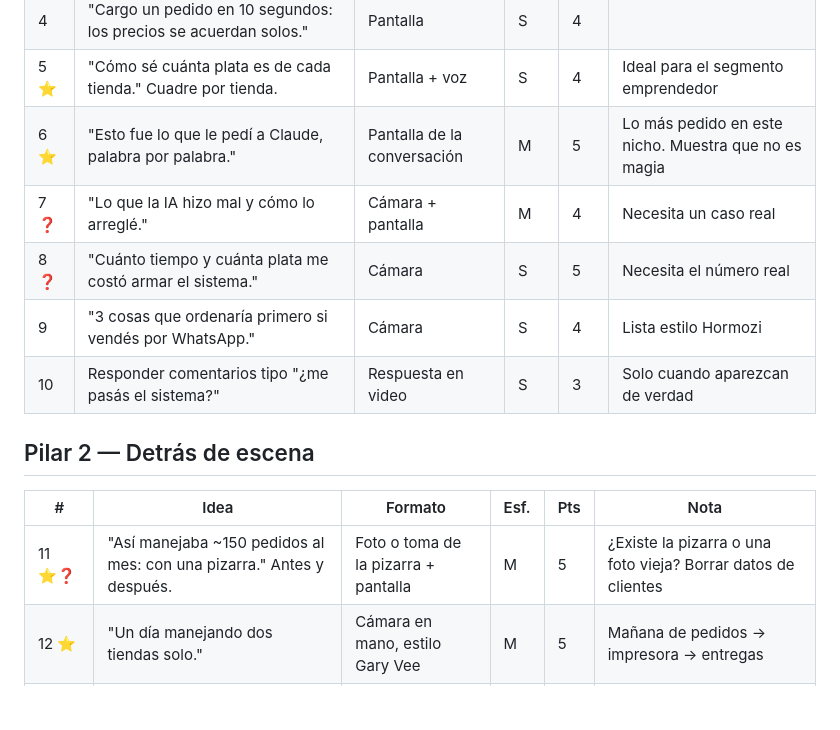
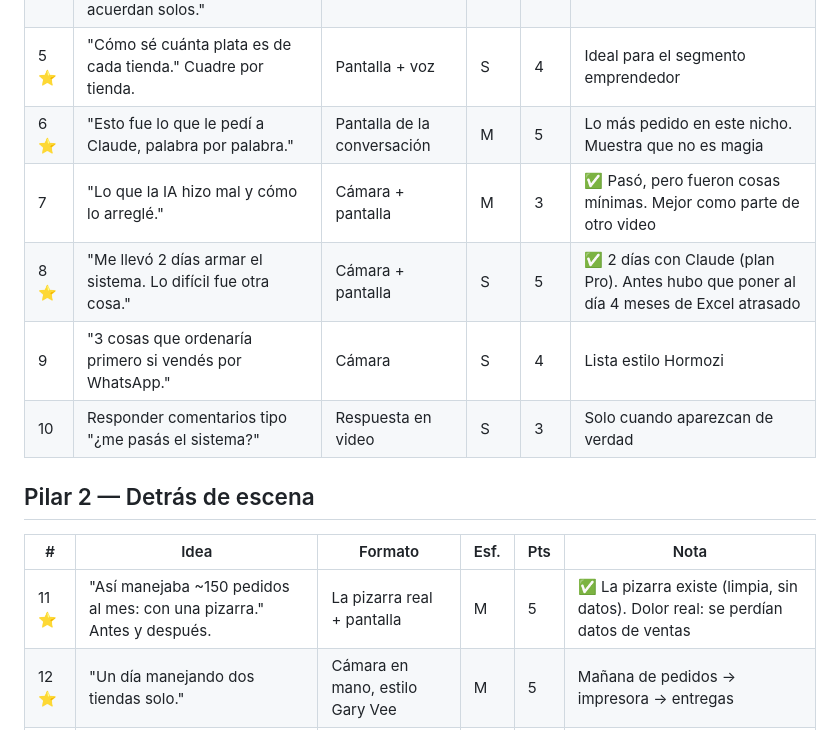
Before and after one commit to GustavoBachem/mi-proyecto, a Markdown page: docs/redes/ideas.md, the part around the change. Rendered like a GitHub page; blank space fills up the shorter version.

Commit message:
Guiones semana 1 y banco de ideas con datos confirmados
Co-Authored-By: Claude Opus 5.5 <noreply@anthropic.com>
Claude-Session: https://claude.ai/code/session_01KCDa8ND4A4CevWx6VfCMYs

```diff
--- a/docs/redes/ideas.md
+++ b/docs/redes/ideas.md
@@ -36,15 +36,15 @@
 | 4 | "Cargo un pedido en 10 segundos: los precios se acuerdan solos." | Pantalla | S | 4 | |
 | 5 ⭐ | "Cómo sé cuánta plata es de cada tienda." Cuadre por tienda. | Pantalla + voz | S | 4 | Ideal para el segmento emprendedor |
 | 6 ⭐ | "Esto fue lo que le pedí a Claude, palabra por palabra." | Pantalla de la conversación | M | 5 | Lo más pedido en este nicho. Muestra que no es magia |
-| 7 ❓ | "Lo que la IA hizo mal y cómo lo arreglé." | Cámara + pantalla | M | 4 | Necesita un caso real |
-| 8 ❓ | "Cuánto tiempo y cuánta plata me costó armar el sistema." | Cámara | S | 5 | Necesita el número real |
+| 7 | "Lo que la IA hizo mal y cómo lo arreglé." | Cámara + pantalla | M | 3 | ✅ Pasó, pero fueron cosas mínimas. Mejor como parte de otro video |
+| 8 ⭐ | "Me llevó 2 días armar el sistema. Lo difícil fue otra cosa." | Cámara + pantalla | S | 5 | ✅ 2 días con Claude (plan Pro). Antes hubo que poner al día 4 meses de Excel atrasado |
 | 9 | "3 cosas que ordenaría primero si vendés por WhatsApp." | Cámara | S | 4 | Lista estilo Hormozi |
 | 10 | Responder comentarios tipo "¿me pasás el sistema?" | Respuesta en video | S | 3 | Solo cuando aparezcan de verdad |
 
 ## Pilar 2 — Detrás de escena
 | # | Idea | Formato | Esf. | Pts | Nota |
 |---|---|---|---|---|---|
-| 11 ⭐❓ | "Así manejaba ~150 pedidos al mes: con una pizarra." Antes y después. | Foto o toma de la pizarra + pantalla | M | 5 | ¿Existe la pizarra o una foto vieja? Borrar datos de clientes |
+| 11 ⭐ | "Así manejaba ~150 pedidos al mes: con una pizarra." Antes y después. | La pizarra real + pantalla | M | 5 | ✅ La pizarra existe (limpia, sin datos). Dolor real: se perdían datos de ventas |
 | 12 ⭐ | "Un día manejando dos tiendas solo." | Cámara en mano, estilo Gary Vee | M | 5 | Mañana de pedidos → impresora → entregas |
 | 13 ⭐ | "De archivo a producto: imprimiendo un soporte de casco." | Timelapse + manos | S | 4 | Va también en @jazzlab3d |
 | 14 | "Armando la ruta de los deliverys de la mañana." | Pantalla + celular | S | 4 | Rutina real, con datos de ejemplo |
```
Also changed, not shown: docs/redes/guiones-semana-1.md (added, +123 -0 lines).
